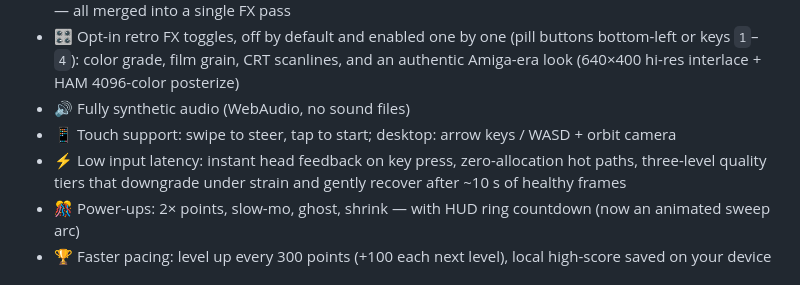
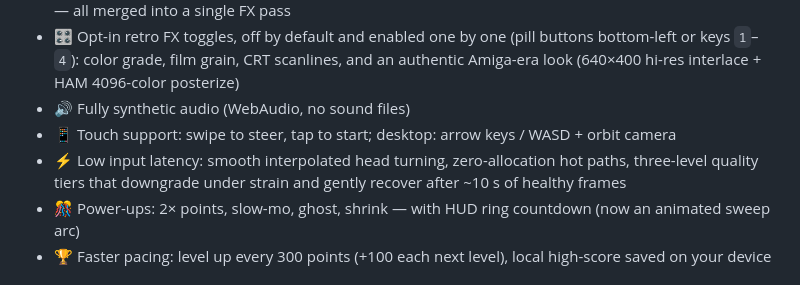
Before and after one commit to ciskje/ISOSnake, a Markdown page: README.md, the part around the change. GitHub-like rendering.

Commit message:
docs: README synced for v3.10 (head-turn wording, layout without plans)

```diff
--- a/README.md
+++ b/README.md
@@ -22,7 +22,7 @@ Built with [Three.js](https://threejs.org): no build step, no assets, no depende
 - 🎛 Opt-in retro FX toggles, off by default and enabled one by one (pill buttons bottom-left or keys `1`–`4`): color grade, film grain, CRT scanlines, and an authentic Amiga-era look (640×400 hi-res interlace + HAM 4096-color posterize)
 - 🔊 Fully synthetic audio (WebAudio, no sound files)
 - 📱 Touch support: swipe to steer, tap to start; desktop: arrow keys / WASD + orbit camera
-- ⚡ Low input latency: instant head feedback on key press, zero-allocation hot paths, three-level quality tiers that downgrade under strain and gently recover after ~10 s of healthy frames
+- ⚡ Low input latency: smooth interpolated head turning, zero-allocation hot paths, three-level quality tiers that downgrade under strain and gently recover after ~10 s of healthy frames
 - 🎊 Power-ups: 2× points, slow-mo, ghost, shrink — with HUD ring countdown (now an animated sweep arc)
 - 🏆 Faster pacing: level up every 300 points (+100 each next level), local high-score saved on your device
 
```
